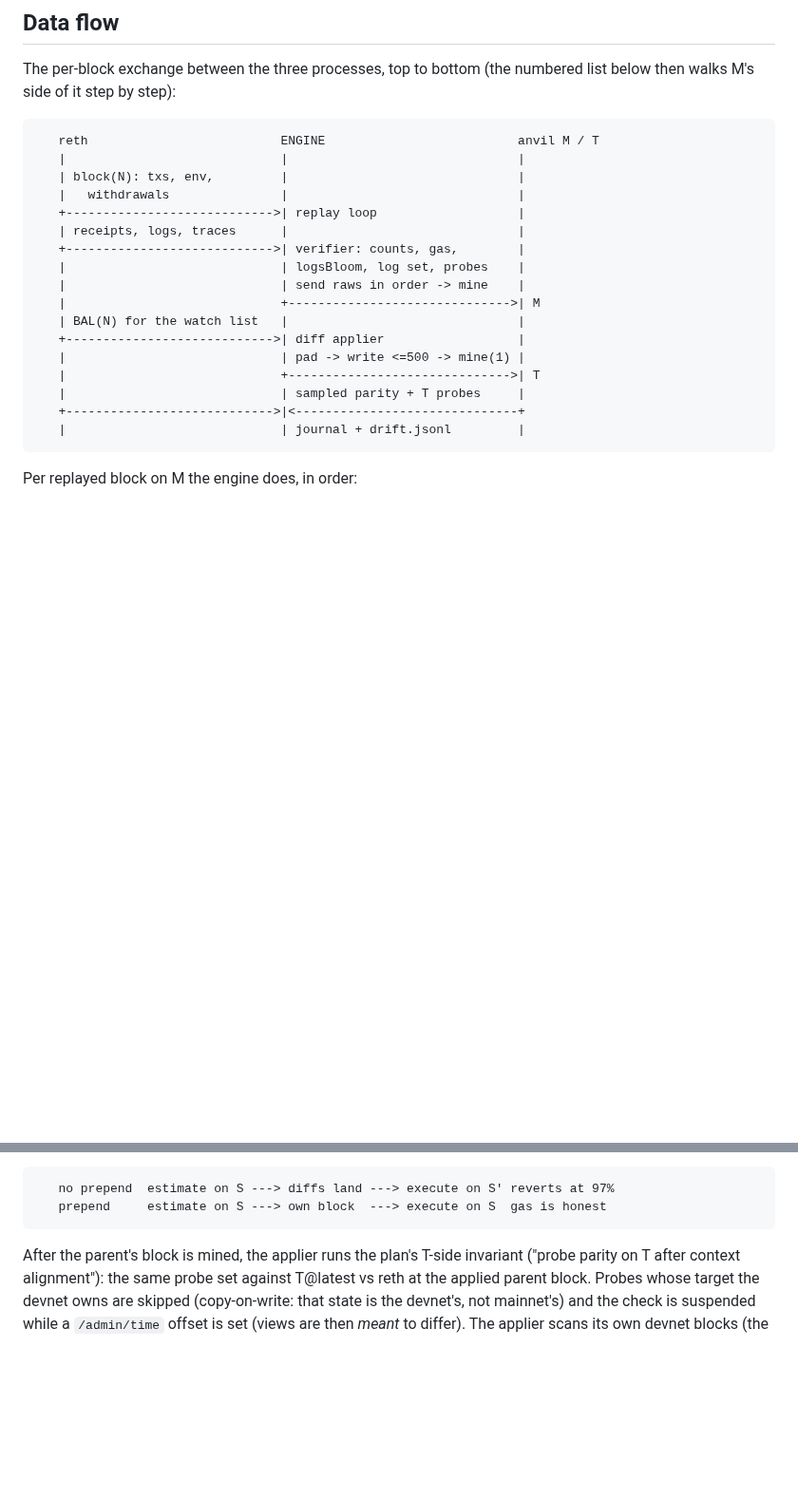
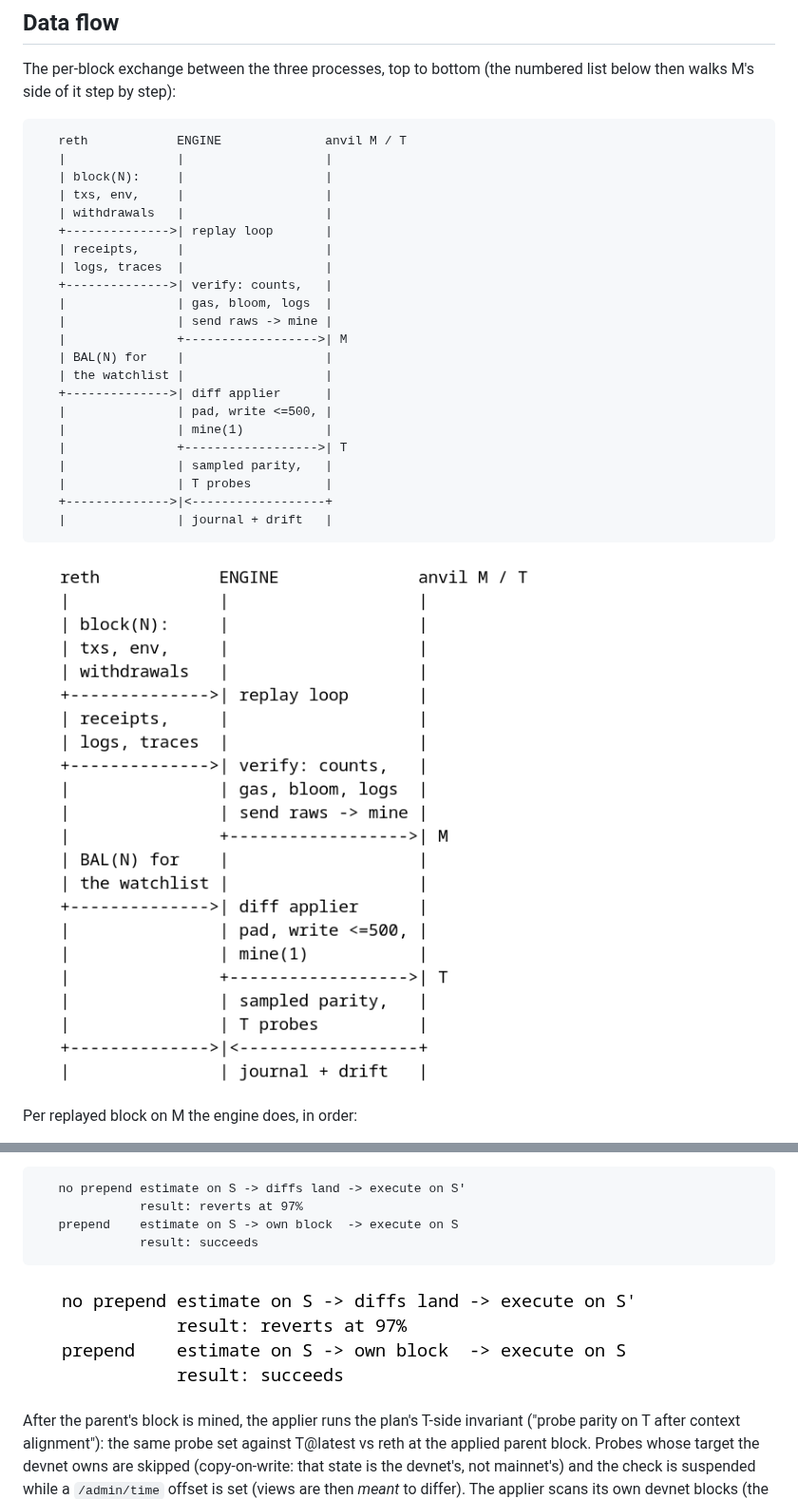
Before and after one commit to Okm165/Diorama, a Markdown page: docs/ARCHITECTURE.md, 2 parts joined by grey strips. Shown at 95% size. Rendered like a GitHub page; pictures changed too: docs/img/arch-data-flow.png (added), docs/img/arch-prepend.png (added); blank space fills up the shorter version.

````diff
--- a/docs/ARCHITECTURE.md
+++ b/docs/ARCHITECTURE.md
@@ -16,24 +16,30 @@ The per-block exchange between the three processes, top to bottom (the
 numbered list below then walks M's side of it step by step):
 
 ```
-   reth                          ENGINE                          anvil M / T
-   |                             |                               |
-   | block(N): txs, env,         |                               |
-   |   withdrawals               |                               |
-   +---------------------------->| replay loop                   |
-   | receipts, logs, traces      |                               |
-   +---------------------------->| verifier: counts, gas,        |
-   |                             | logsBloom, log set, probes    |
-   |                             | send raws in order -> mine    |
-   |                             +------------------------------>| M
-   | BAL(N) for the watch list   |                               |
-   +---------------------------->| diff applier                  |
-   |                             | pad -> write <=500 -> mine(1) |
-   |                             +------------------------------>| T
-   |                             | sampled parity + T probes     |
-   +---------------------------->|<------------------------------+
-   |                             | journal + drift.jsonl         |
+   reth            ENGINE              anvil M / T
+   |               |                   |
+   | block(N):     |                   |
+   | txs, env,     |                   |
+   | withdrawals   |                   |
+   +-------------->| replay loop       |
+   | receipts,     |                   |
+   | logs, traces  |                   |
+   +-------------->| verify: counts,   |
+   |               | gas, bloom, logs  |
+   |               | send raws -> mine |
+   |               +------------------>| M
+   | BAL(N) for    |                   |
+   | the watchlist |                   |
+   +-------------->| diff applier      |
+   |               | pad, write <=500, |
+   |               | mine(1)           |
+   |               +------------------>| T
+   |               | sampled parity,   |
+   |               | T probes          |
+   +-------------->|<------------------+
+   |               | journal + drift   |
 ```
+![per-block data flow](img/arch-data-flow.png)
 
 Per replayed block on M the engine does, in order:
 
@@ -72,9 +78,12 @@ diffs and mines the parent's block. Two reasons, both measured:
    the state its gas was estimated on.
 
 ```
-   no prepend  estimate on S ---> diffs land ---> execute on S' reverts at 97%
-   prepend     estimate on S ---> own block  ---> execute on S  gas is honest
+   no prepend estimate on S -> diffs land -> execute on S'
+              result: reverts at 97%
+   prepend    estimate on S -> own block  -> execute on S
+              result: succeeds
 ```
+![prepend rule](img/arch-prepend.png)
 
 After the parent's block is mined, the applier runs the plan's T-side invariant
 ("probe parity on T after context alignment"): the same probe set against
````
Also changed, not shown: README.md (+24 -14 lines), docs/HOW-IT-WORKS.md (+23 -18 lines), docs/img/how-cow.png (added), docs/img/how-topology.png (added), docs/img/readme-overview.png (added), 2 other files.
